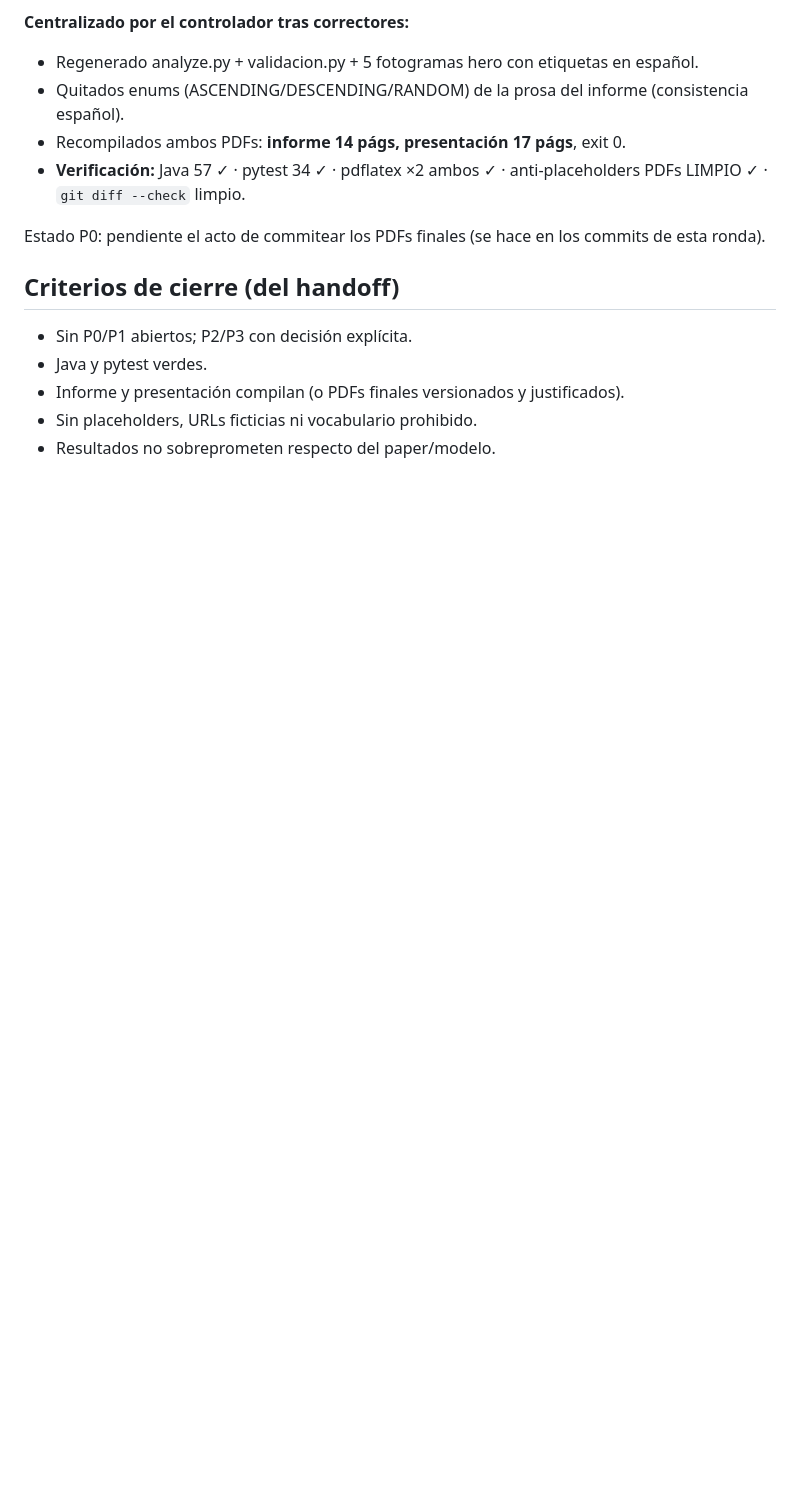
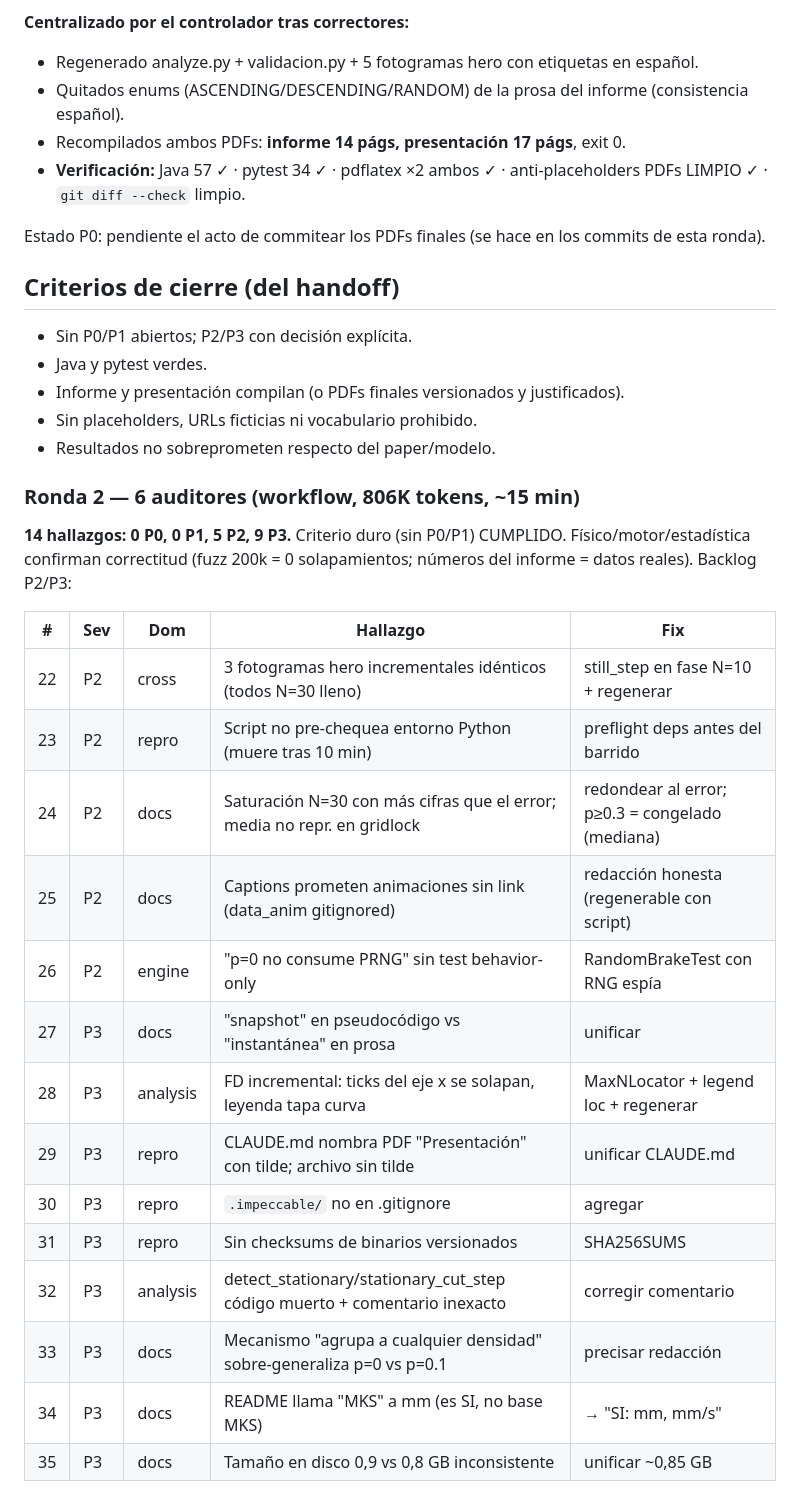
Before and after one commit to keodubo/tp-final-sds-2026Q1G01S2, a Markdown page: 2026-07-06_tp-final-agent-loop-ledger_v1.md, the part around the change. Drawn GitHub-style; blank space fills up the shorter version.

Commit message:
docs: bitácora - ronda 2 de auditoría (14 hallazgos, 0 P0/P1) y correcciones
Co-Authored-By: Claude Opus 4.8 (1M context) <noreply@anthropic.com>

```diff
--- a/2026-07-06_tp-final-agent-loop-ledger_v1.md
+++ b/2026-07-06_tp-final-agent-loop-ledger_v1.md
@@ -127,3 +127,24 @@ Estado P0: pendiente el acto de commitear los PDFs finales (se hace en los commi
 - Informe y presentación compilan (o PDFs finales versionados y justificados).
 - Sin placeholders, URLs ficticias ni vocabulario prohibido.
 - Resultados no sobreprometen respecto del paper/modelo.
+
+### Ronda 2 — 6 auditores (workflow, 806K tokens, ~15 min)
+**14 hallazgos: 0 P0, 0 P1, 5 P2, 9 P3.** Criterio duro (sin P0/P1) CUMPLIDO. Físico/motor/estadística
+confirman correctitud (fuzz 200k = 0 solapamientos; números del informe = datos reales). Backlog P2/P3:
+
+| # | Sev | Dom | Hallazgo | Fix |
+|---|---|---|---|---|
+| 22 | P2 | cross | 3 fotogramas hero incrementales idénticos (todos N=30 lleno) | still_step en fase N=10 + regenerar |
+| 23 | P2 | repro | Script no pre-chequea entorno Python (muere tras 10 min) | preflight deps antes del barrido |
+| 24 | P2 | docs | Saturación N=30 con más cifras que el error; media no repr. en gridlock | redondear al error; p≥0.3 = congelado (mediana) |
+| 25 | P2 | docs | Captions prometen animaciones sin link (data_anim gitignored) | redacción honesta (regenerable con script) |
+| 26 | P2 | engine | "p=0 no consume PRNG" sin test behavior-only | RandomBrakeTest con RNG espía |
+| 27 | P3 | docs | "snapshot" en pseudocódigo vs "instantánea" en prosa | unificar |
+| 28 | P3 | analysis | FD incremental: ticks del eje x se solapan, leyenda tapa curva | MaxNLocator + legend loc + regenerar |
+| 29 | P3 | repro | CLAUDE.md nombra PDF "Presentación" con tilde; archivo sin tilde | unificar CLAUDE.md |
+| 30 | P3 | repro | `.impeccable/` no en .gitignore | agregar |
+| 31 | P3 | repro | Sin checksums de binarios versionados | SHA256SUMS |
+| 32 | P3 | analysis | detect_stationary/stationary_cut_step código muerto + comentario inexacto | corregir comentario |
+| 33 | P3 | docs | Mecanismo "agrupa a cualquier densidad" sobre-generaliza p=0 vs p=0.1 | precisar redacción |
+| 34 | P3 | docs | README llama "MKS" a mm (es SI, no base MKS) | → "SI: mm, mm/s" |
+| 35 | P3 | docs | Tamaño en disco 0,9 vs 0,8 GB inconsistente | unificar ~0,85 GB |
```
